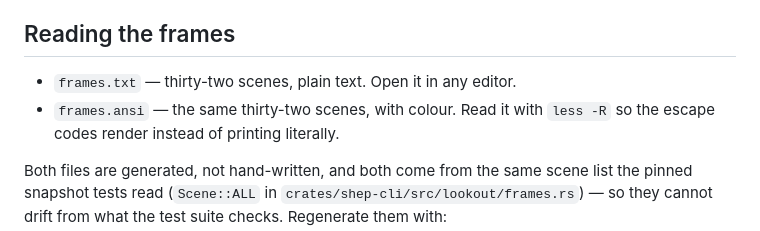
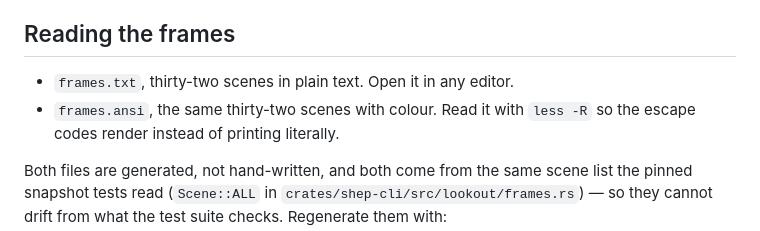
Before and after one commit to TurtIeSocks/shep, a Markdown page: docs/lookout/README.md, the part around the change. GitHub-like rendering.

Commit message:
style(docs): two em dashes this branch added to the frames page
Co-Authored-By: Claude Opus 5 <noreply@anthropic.com>

```diff
--- a/docs/lookout/README.md
+++ b/docs/lookout/README.md
@@ -14,8 +14,8 @@ phase before deciding what came next.
 
 ## Reading the frames
 
-- `frames.txt` — thirty-two scenes, plain text. Open it in any editor.
-- `frames.ansi` — the same thirty-two scenes, with colour. Read it with
+- `frames.txt`, thirty-two scenes in plain text. Open it in any editor.
+- `frames.ansi`, the same thirty-two scenes with colour. Read it with
   `less -R` so the escape codes render instead of printing literally.
 
 Both files are generated, not hand-written, and both come from the same
```
